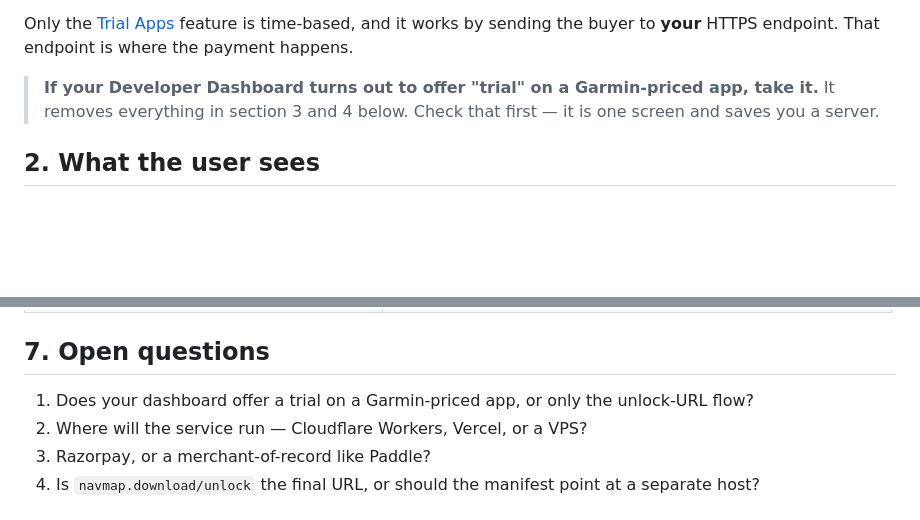
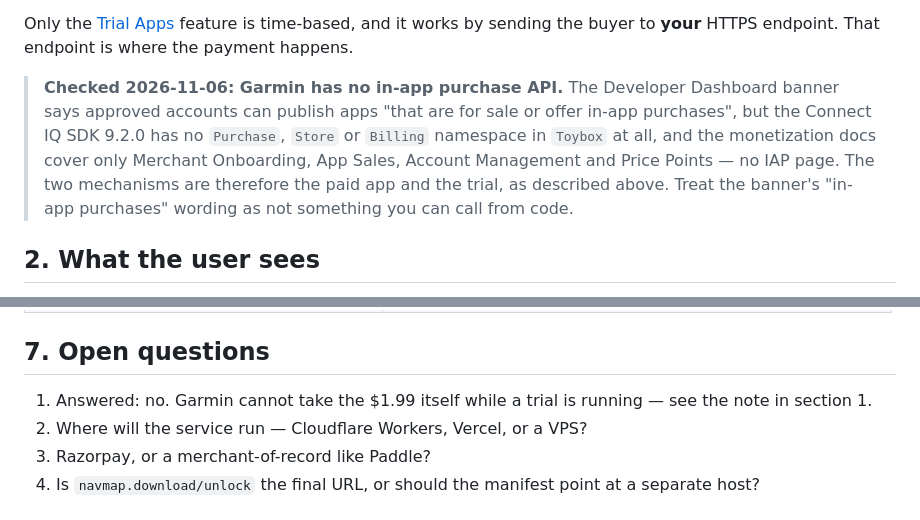
Before and after one commit to Cube-VG/navmap-watch, a Markdown page: docs/MONETIZATION.md, 2 parts joined by grey strips. Rendered like a GitHub page; blank space fills up the shorter version.

Commit message:
Record that Connect IQ has no in-app purchase API
Checked SDK 9.2.0: Toybox has no Purchase, Store or Billing namespace,
and the monetization docs have no IAP page, despite the dashboard banner
promising 'in-app purchases'. A trial therefore still needs our own
unlock endpoint; Garmin cannot take the payment during a trial.

```diff
--- a/docs/MONETIZATION.md
+++ b/docs/MONETIZATION.md
@@ -30,8 +30,11 @@ Only the
 feature is time-based, and it works by sending the buyer to **your** HTTPS endpoint. That endpoint is where the
 payment happens.
 
-> **If your Developer Dashboard turns out to offer "trial" on a Garmin-priced app, take it.** It removes everything
-> in section 3 and 4 below. Check that first — it is one screen and saves you a server.
+> **Checked 2026-11-06: Garmin has no in-app purchase API.** The Developer Dashboard banner says approved accounts can
+> publish apps "that are for sale or offer in-app purchases", but the Connect IQ SDK 9.2.0 has no `Purchase`, `Store`
+> or `Billing` namespace in `Toybox` at all, and the monetization docs cover only Merchant Onboarding, App Sales,
+> Account Management and Price Points — no IAP page. The two mechanisms are therefore the paid app and the trial, as
+> described above. Treat the banner's "in-app purchases" wording as not something you can call from code.
 
 ## 2. What the user sees
 
@@ -155,7 +158,7 @@ So the trial path also pays better per sale — it just costs you a server to ru
 
 ## 7. Open questions
 
-1. Does your dashboard offer a trial on a Garmin-priced app, or only the unlock-URL flow?
+1. Answered: no. Garmin cannot take the $1.99 itself while a trial is running — see the note in section 1.
 2. Where will the service run — Cloudflare Workers, Vercel, or a VPS?
 3. Razorpay, or a merchant-of-record like Paddle?
 4. Is `navmap.download/unlock` the final URL, or should the manifest point at a separate host?
```
